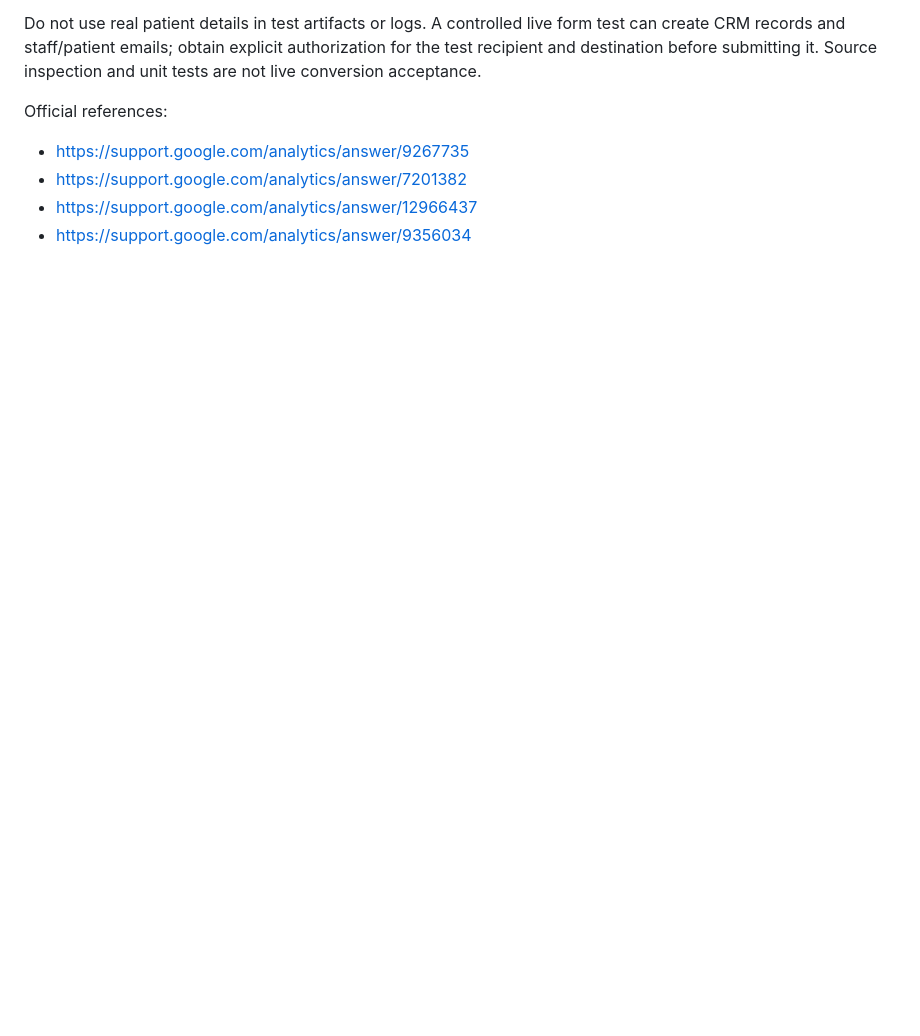
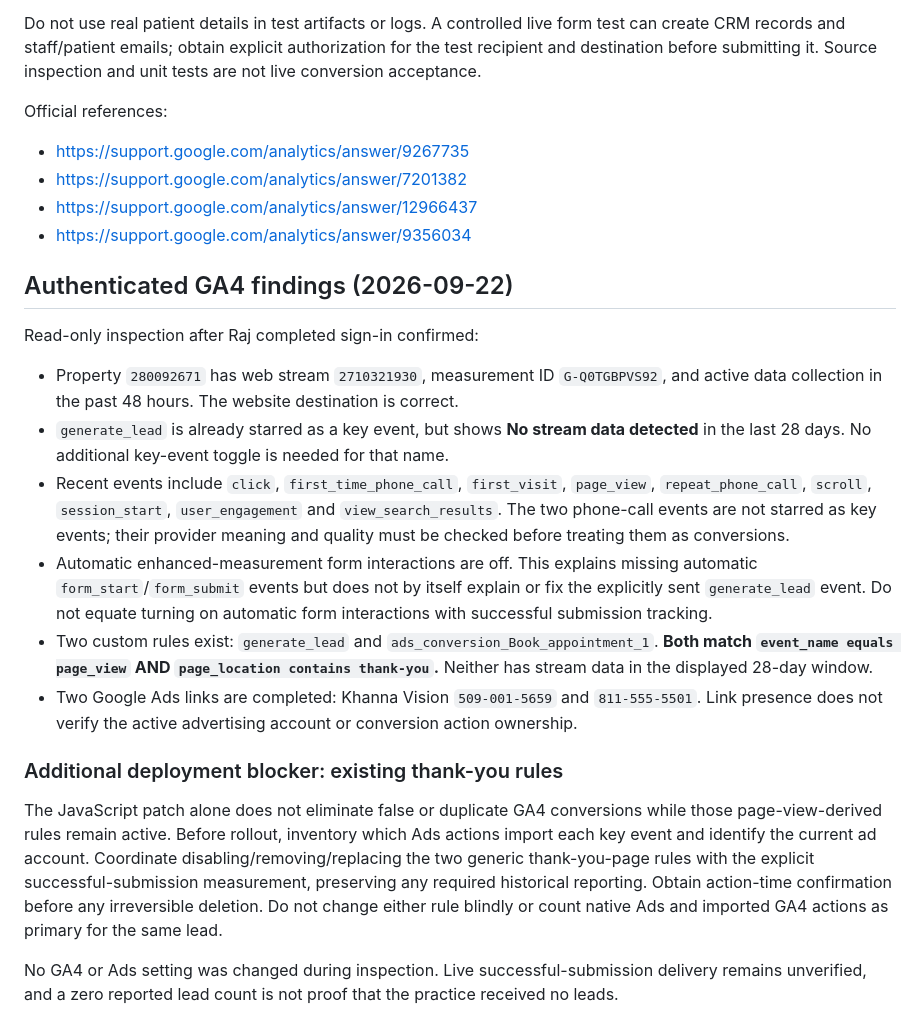
Before and after one commit to Khanna-Vision-Institute/KVI-Web, a Markdown page: docs/CONSULT-CONVERSION-VERIFICATION.md, the part around the change. Rendered like a GitHub page; blank space fills up the shorter version.

Commit message:
Record verified GA4 configuration and thank-you rule conflict before rollout

```diff
--- a/docs/CONSULT-CONVERSION-VERIFICATION.md
+++ b/docs/CONSULT-CONVERSION-VERIFICATION.md
@@ -32,3 +32,20 @@ Official references:
 - https://support.google.com/analytics/answer/7201382
 - https://support.google.com/analytics/answer/12966437
 - https://support.google.com/analytics/answer/9356034
+
+## Authenticated GA4 findings (2026-09-22)
+
+Read-only inspection after Raj completed sign-in confirmed:
+
+- Property `280092671` has web stream `2710321930`, measurement ID `G-Q0TGBPVS92`, and active data collection in the past 48 hours. The website destination is correct.
+- `generate_lead` is already starred as a key event, but shows **No stream data detected** in the last 28 days. No additional key-event toggle is needed for that name.
+- Recent events include `click`, `first_time_phone_call`, `first_visit`, `page_view`, `repeat_phone_call`, `scroll`, `session_start`, `user_engagement` and `view_search_results`. The two phone-call events are not starred as key events; their provider meaning and quality must be checked before treating them as conversions.
+- Automatic enhanced-measurement form interactions are off. This explains missing automatic `form_start`/`form_submit` events but does not by itself explain or fix the explicitly sent `generate_lead` event. Do not equate turning on automatic form interactions with successful submission tracking.
+- Two custom rules exist: `generate_lead` and `ads_conversion_Book_appointment_1`. **Both match `event_name equals page_view` AND `page_location contains thank-you`.** Neither has stream data in the displayed 28-day window.
+- Two Google Ads links are completed: Khanna Vision `509-001-5659` and `811-555-5501`. Link presence does not verify the active advertising account or conversion action ownership.
+
+### Additional deployment blocker: existing thank-you rules
+
+The JavaScript patch alone does not eliminate false or duplicate GA4 conversions while those page-view-derived rules remain active. Before rollout, inventory which Ads actions import each key event and identify the current ad account. Coordinate disabling/removing/replacing the two generic thank-you-page rules with the explicit successful-submission measurement, preserving any required historical reporting. Obtain action-time confirmation before any irreversible deletion. Do not change either rule blindly or count native Ads and imported GA4 actions as primary for the same lead.
+
+No GA4 or Ads setting was changed during inspection. Live successful-submission delivery remains unverified, and a zero reported lead count is not proof that the practice received no leads.
```
